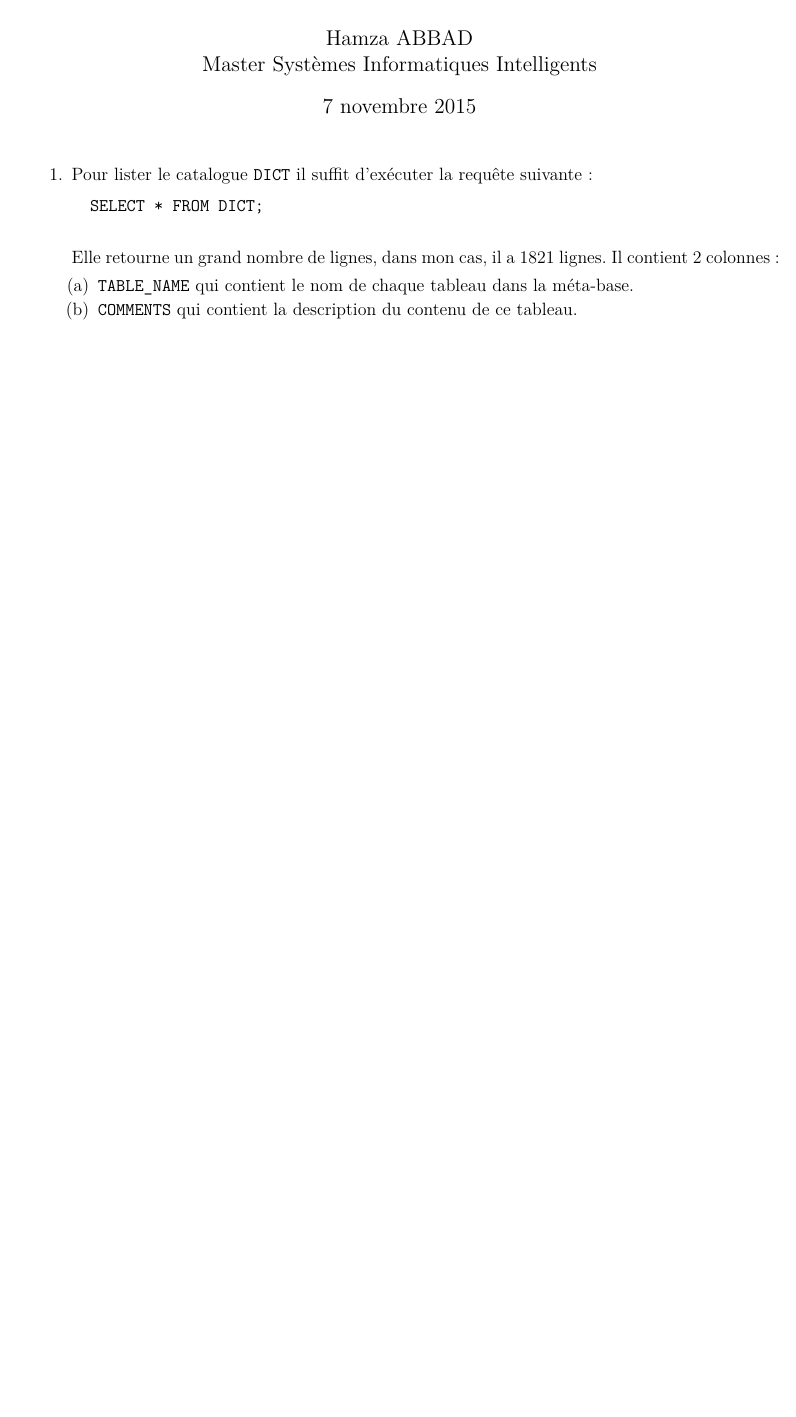
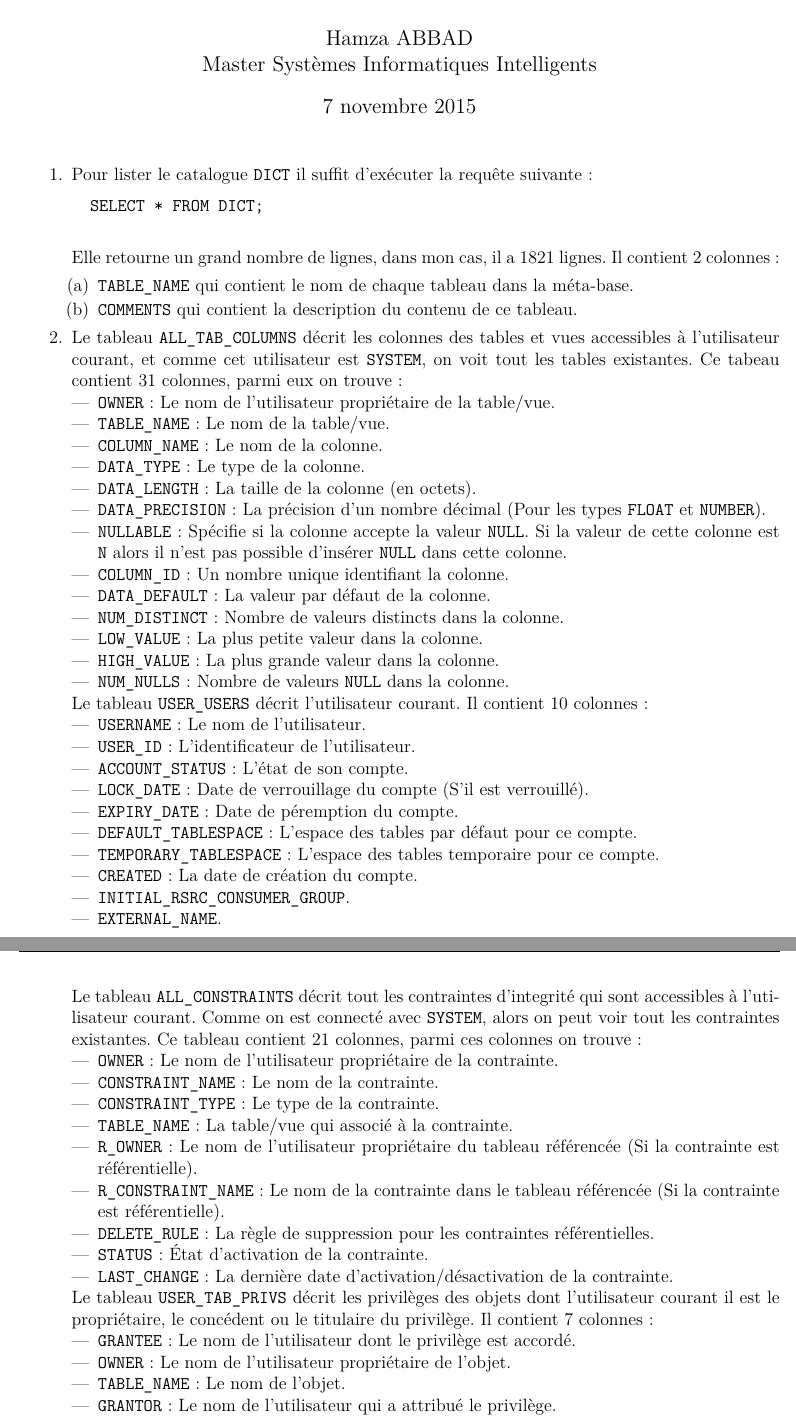
Before and after one commit to Hamza5/ASGBD-TP, a LaTeX document (Rapports/TP3.tex): part of the page before the commit and two parts of pages 1 and 2 of 2 after it, the two joined at a grey line, cut so that both start at the same text, the shorter picture padded with empty space. Compiled offline with pdfLaTeX.

Commit message:
Added the answer 2 of the TP 3
Added the answer in the report.

```diff
--- a/Rapports/TP3.tex
+++ b/Rapports/TP3.tex
@@ -31,3 +31,57 @@ MODIFY,RENAME,DISABLE}
 		\item \texttt{TABLE\_NAME} qui contient le nom de chaque tableau dans la méta-base.
 		\item \texttt{COMMENTS} qui contient la description du contenu de ce tableau.
 	\end{enumerate}
+	\item Le tableau \texttt{ALL\_TAB\_COLUMNS} décrit les colonnes des tables et vues accessibles à l'utilisateur courant, et
+	comme cet utilisateur est \texttt{SYSTEM}, on voit tout les tables existantes.
+	Ce tabeau contient 31 colonnes, parmi eux on trouve :
+	\begin{itemize}
+		\item \texttt{OWNER} : Le nom de l'utilisateur propriétaire de la table/vue.
+		\item \texttt{TABLE\_NAME} : Le nom de la table/vue.
+		\item \texttt{COLUMN\_NAME} : Le nom de la colonne.
+		\item \texttt{DATA\_TYPE} : Le type de la colonne.
+		\item \texttt{DATA\_LENGTH} : La taille de la colonne (en octets).
+		\item \texttt{DATA\_PRECISION} : La précision d'un nombre décimal (Pour les types \texttt{FLOAT} et \texttt{NUMBER}).
+		\item \texttt{NULLABLE} : Spécifie si la colonne accepte la valeur \texttt{NULL}. Si la valeur de cette colonne est \texttt{N}
+		alors il n'est pas possible d'insérer \texttt{NULL} dans cette colonne.
+		\item \texttt{COLUMN\_ID} : Un nombre unique identifiant la colonne.
+		\item \texttt{DATA\_DEFAULT} : La valeur par défaut de la colonne.
+		\item \texttt{NUM\_DISTINCT} : Nombre de valeurs distincts dans la colonne.
+		\item \texttt{LOW\_VALUE} : La plus petite valeur dans la colonne.
+		\item \texttt{HIGH\_VALUE} : La plus grande valeur dans la colonne.
+		\item \texttt{NUM\_NULLS} : Nombre de valeurs \texttt{NULL} dans la colonne.
+	\end{itemize}
+	Le tableau \texttt{USER\_USERS} décrit l'utilisateur courant. Il contient 10 colonnes :
+	\begin{itemize}
+		\item \texttt{USERNAME} : Le nom de l'utilisateur.
+		\item \texttt{USER\_ID} : L'identificateur de l'utilisateur.
+		\item \texttt{ACCOUNT\_STATUS} : L'état de son compte.
+		\item \texttt{LOCK\_DATE} : Date de verrouillage du compte (S'il est verrouillé).
+		\item \texttt{EXPIRY\_DATE} : Date de péremption du compte.
+		\item \texttt{DEFAULT\_TABLESPACE} : L'espace des tables par défaut pour ce compte.
+		\item \texttt{TEMPORARY\_TABLESPACE} : L'espace des tables temporaire pour ce compte.
+		\item \texttt{CREATED} : La date de création du compte.
+		\item \texttt{INITIAL\_RSRC\_CONSUMER\_GROUP}.
+		\item \texttt{EXTERNAL\_NAME}.
+	\end{itemize}
+	Le tableau \texttt{ALL\_CONSTRAINTS} décrit tout les contraintes d'integrité qui sont accessibles à l'utilisateur courant.
+	Comme on est connecté avec \texttt{SYSTEM}, alors on peut voir tout les contraintes existantes.
+	Ce tableau contient 21 colonnes, parmi ces colonnes on trouve :
+	\begin{itemize}
+		\item \texttt{OWNER} : Le nom de l'utilisateur propriétaire de la contrainte.
+		\item \texttt{CONSTRAINT\_NAME} : Le nom de la contrainte.
+		\item \texttt{CONSTRAINT\_TYPE} : Le type de la contrainte.
+		\item \texttt{TABLE\_NAME} : La table/vue qui associé à la contrainte.
+		\item \texttt{R\_OWNER} : Le nom de l'utilisateur propriétaire du tableau référencée (Si la contrainte est référentielle).
+		\item \texttt{R\_CONSTRAINT\_NAME} : Le nom de la contrainte dans le tableau référencée (Si la contrainte est référentielle).
+		\item \texttt{DELETE\_RULE} : La règle de suppression pour les contraintes référentielles.
+		\item \texttt{STATUS} : \'{E}tat d'activation de la contrainte.
+		\item \texttt{LAST\_CHANGE} : La dernière date d'activation/désactivation de la contrainte.
+	\end{itemize}
+	Le tableau \texttt{USER\_TAB\_PRIVS} décrit les privilèges des objets dont l'utilisateur courant il est le propriétaire,
+	le concédent ou le titulaire du privilège. Il contient 7 colonnes :
+	\begin{itemize}
+		\item \texttt{GRANTEE} : Le nom de l'utilisateur dont le privilège est accordé.
+		\item \texttt{OWNER} : Le nom de l'utilisateur propriétaire de l'objet.
+		\item \texttt{TABLE\_NAME} : Le nom de l'objet.
+		\item \texttt{GRANTOR} : Le nom de l'utilisateur qui a attribué le privilège.
+		\item \texttt{PRIVILEGE} : Le nom du privilège.
```
Also changed, not shown: Rapports/TP3.tex (3 more changed lines).
